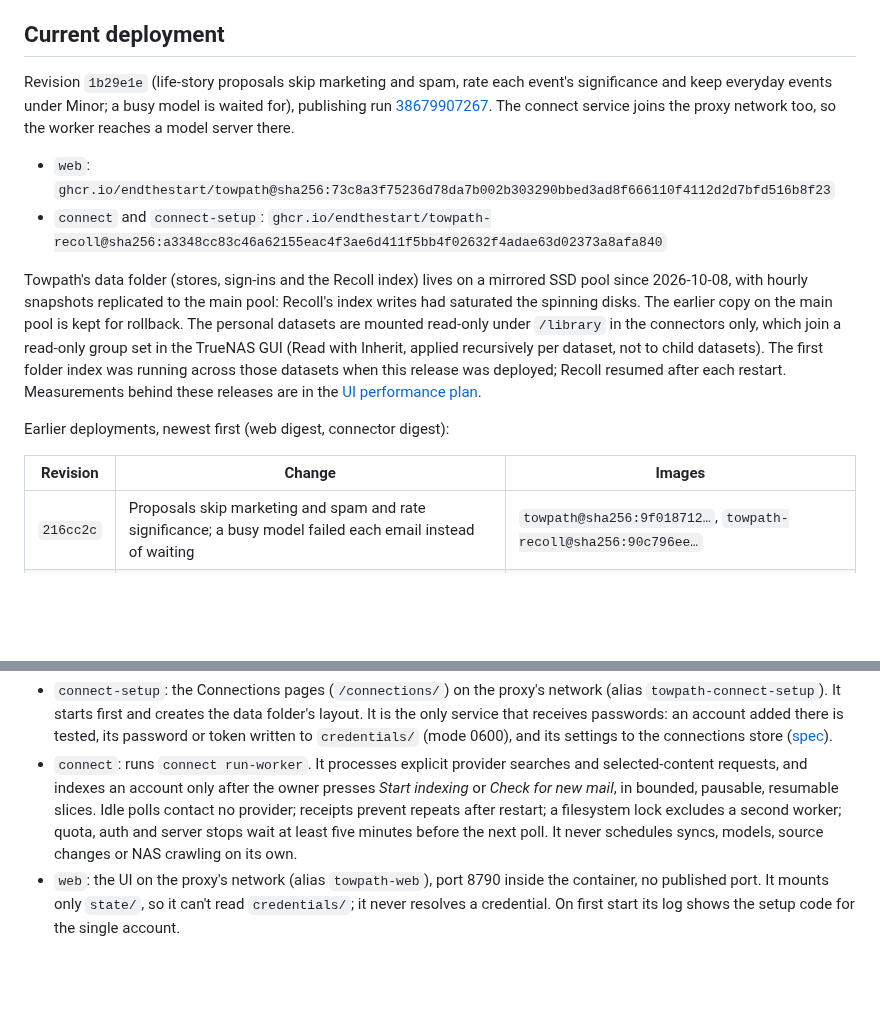
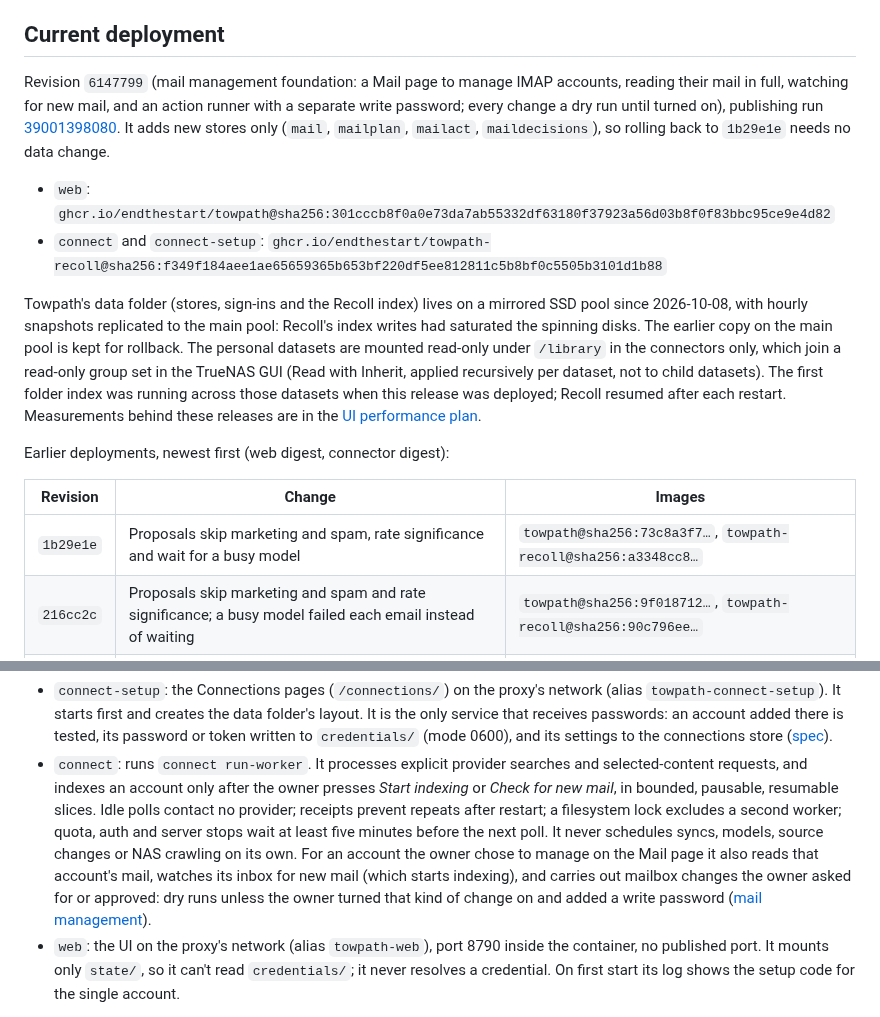
Before and after one commit to endthestart/towpath, a Markdown page: docs/setup/hub.md, 2 parts joined by grey strips. GitHub-like rendering; blank space fills up the shorter version.

Commit message:
Record the 6147799 deployment on Hub

```diff
--- a/docs/setup/hub.md
+++ b/docs/setup/hub.md
@@ -6,13 +6,13 @@ a time; there is no Friday deadline.
 
 ## Current deployment
 
-Revision `1b29e1e` (life-story proposals skip marketing and spam, rate each event's significance and keep
-everyday events under Minor; a busy model is waited for), publishing run
-[38679907267](https://github.com/endthestart/towpath/actions/runs/38679907267). The connect service joins the
-proxy network too, so the worker reaches a model server there.
+Revision `6147799` (mail management foundation: a Mail page to manage IMAP accounts, reading their mail in full,
+watching for new mail, and an action runner with a separate write password; every change a dry run until turned
+on), publishing run [39001398080](https://github.com/endthestart/towpath/actions/runs/39001398080). It adds new
+stores only (`mail`, `mailplan`, `mailact`, `maildecisions`), so rolling back to `1b29e1e` needs no data change.
 
-- `web`: `ghcr.io/endthestart/towpath@sha256:73c8a3f75236d78da7b002b303290bbed3ad8f666110f4112d2d7bfd516b8f23`
-- `connect` and `connect-setup`: `ghcr.io/endthestart/towpath-recoll@sha256:a3348cc83c46a62155eac4f3ae6d411f5bb4f02632f4adae63d02373a8afa840`
+- `web`: `ghcr.io/endthestart/towpath@sha256:301cccb8f0a0e73da7ab55332df63180f37923a56d03b8f0f83bbc95ce9e4d82`
+- `connect` and `connect-setup`: `ghcr.io/endthestart/towpath-recoll@sha256:f349f184aee1ae65659365b653bf220df5ee812811c5b8bf0c5505b3101d1b88`
 
 Towpath's data folder (stores, sign-ins and the Recoll index) lives on a mirrored SSD pool since 2026-10-08,
 with hourly snapshots replicated to the main pool: Recoll's index writes had saturated the spinning disks. The
@@ -27,6 +27,7 @@ Earlier deployments, newest first (web digest, connector digest):
 
 | Revision | Change | Images |
 | --- | --- | --- |
+| `1b29e1e` | Proposals skip marketing and spam, rate significance and wait for a busy model | `towpath@sha256:73c8a3f7…`, `towpath-recoll@sha256:a3348cc8…` |
 | `216cc2c` | Proposals skip marketing and spam and rate significance; a busy model failed each email instead of waiting | `towpath@sha256:9f018712…`, `towpath-recoll@sha256:90c796ee…` |
 | `96d67a7` | Proposals stop cleanly on source or model problems; expired sign-ins explained; Gmail sign-in page reachable | `towpath@sha256:a7650b01…`, `towpath-recoll@sha256:98461545…` |
 | `0269418` | Life story foundation with the model libraries in the images | `towpath@sha256:f21b860a…`, `towpath-recoll@sha256:6b1fb565…` |
@@ -120,7 +121,10 @@ Images are referenced by tested, published digest, never by moving tag. All thre
   and indexes an account only after the owner presses *Start indexing* or *Check for new mail*, in bounded,
   pausable, resumable slices. Idle polls contact no provider; receipts prevent repeats after restart; a
   filesystem lock excludes a second worker; quota, auth and server stops wait at least five minutes before the
-  next poll. It never schedules syncs, models, source changes or NAS crawling on its own.
+  next poll. It never schedules syncs, models, source changes or NAS crawling on its own. For an account the
+  owner chose to manage on the Mail page it also reads that account's mail, watches its inbox for new mail
+  (which starts indexing), and carries out mailbox changes the owner asked for or approved: dry runs unless the
+  owner turned that kind of change on and added a write password ([mail management](../mail-management.md)).
 - `web`: the UI on the proxy's network (alias `towpath-web`), port 8790 inside the container, no published
   port. It mounts only `state/`, so it can't read `credentials/`; it never resolves a credential. On first start
   its log shows the setup code for the single account.
```
